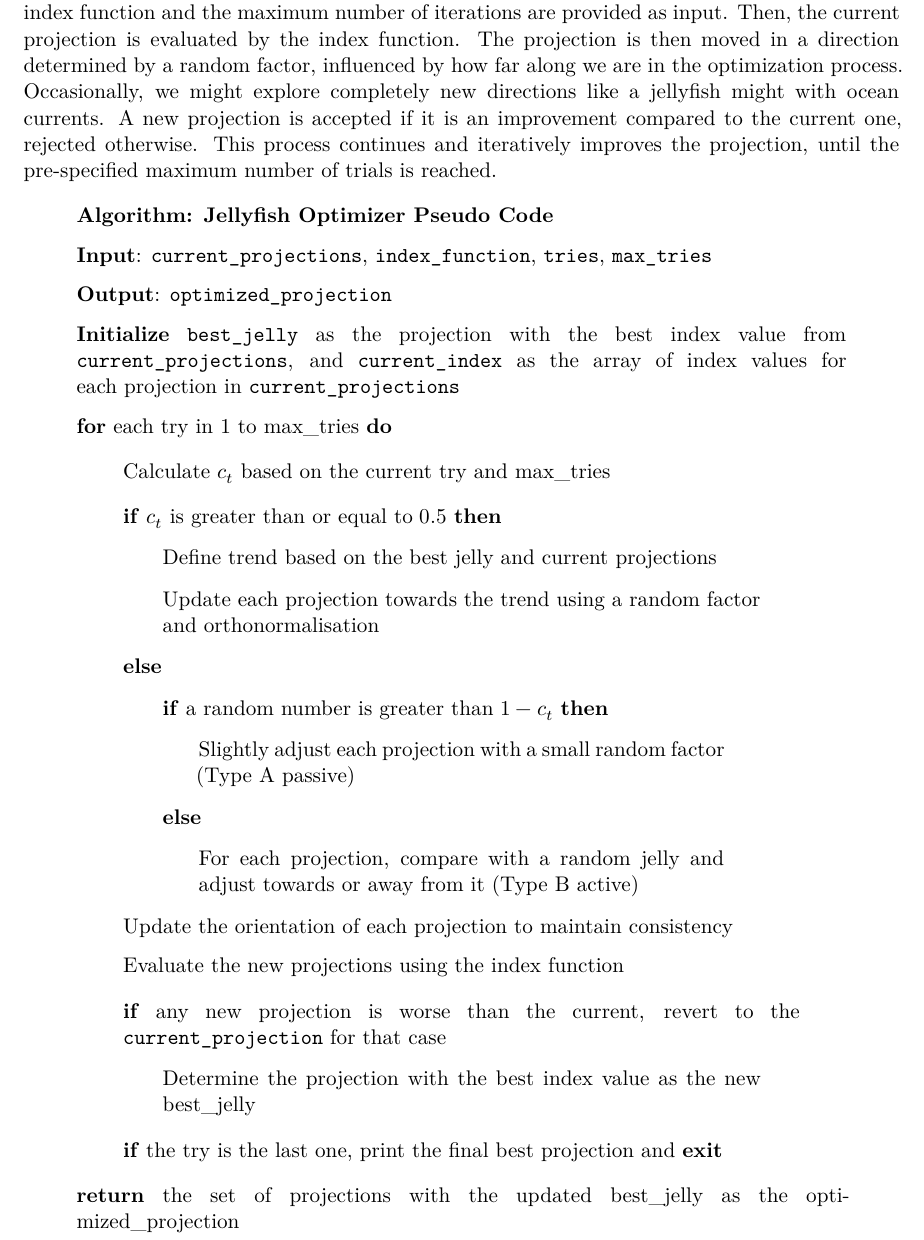
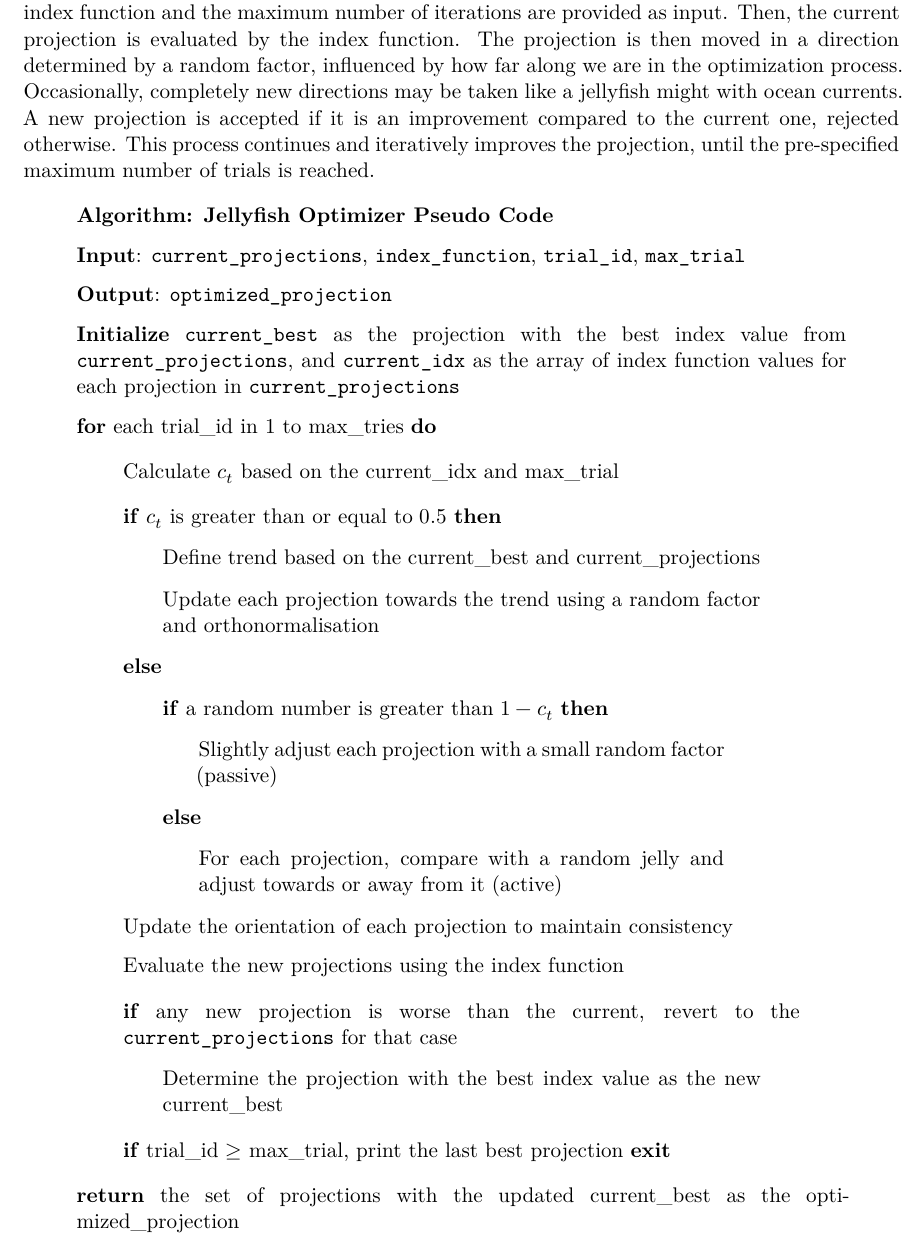
Before and after one commit to huizezhang-sherry/paper-jso, a Quarto document (optim.qmd): part of page 4 of 13, cut so that both start at the same text. Rendered offline with R 4.5, knitr and Pandoc in place of Quarto, then LaTeX, with nearby package versions; drawn as R Markdown's standard PDF in place of the format the file asks for; some code elsewhere in the file could not run offline.

Commit message:
pseudo algo update

```diff
--- a/optim.qmd
+++ b/optim.qmd
@@ -199,27 +199,27 @@ balances exploration (searching new areas) and exploitation (focusing on
 promising areas). The algorithm aims to find the optimal solution by
 adapting the behaviour of jellyfish to navigate towards the best solution over iterations [@chou_novel_2021].
 
-To solve the optimisation problem embedded in the PP guided tour, a starting projection, an index function and the maximum number of iterations are provided as input. Then, the current projection is evaluated by the index function. The projection is then moved in a direction determined by a random factor, influenced by how far along we are in the optimization process. Occasionally, we might explore completely new directions like a jellyfish might with ocean currents. A new projection is accepted if it is an improvement compared to the current one, rejected otherwise.
+To solve the optimisation problem embedded in the PP guided tour, a starting projection, an index function and the maximum number of iterations are provided as input. Then, the current projection is evaluated by the index function. The projection is then moved in a direction determined by a random factor, influenced by how far along we are in the optimization process. Occasionally, completely new directions may be taken like a jellyfish might with ocean currents. A new projection is accepted if it is an improvement compared to the current one, rejected otherwise.
 This process continues and iteratively improves the projection, until the pre-specified maximum number of trials is reached.
 
 ::: {.callout-note icon="false"}
 ## Algorithm: Jellyfish Optimizer Pseudo Code
 
-**Input**: `current_projections`, `index_function`, `tries`, `max_tries`
+**Input**: `current_projections`, `index_function`, `trial_id`, `max_trial`
 
 **Output**: `optimized_projection`
 
-**Initialize** `best_jelly` as the projection with the best index value
-from `current_projections`, and `current_index` as the array of index
+**Initialize** `current_best` as the projection with the best index value
+from `current_projections`, and `current_idx` as the array of index function
 values for each projection in `current_projections`
 
-**for** each try in 1 to max_tries **do**
+**for** each trial_id in 1 to max_tries **do**
 
-> Calculate $c_t$ based on the current try and max_tries
+> Calculate $c_t$ based on the current_idx and max_trial
 
 > **if** $c_t$ is greater than or equal to $0.5$ **then**
 >
-> > Define trend based on the best jelly and current projections
+> > Define trend based on the current_best and current_projections
 >
 > > Update each projection towards the trend using a random factor and
 > > orthonormalisation
@@ -228,28 +228,27 @@ values for each projection in `current_projections`
 >
 > > **if** a random number is greater than $1 - c_t$ **then**
 > >
-> > > Slightly adjust each projection with a small random factor (Type A
-> > > passive)
+> > > Slightly adjust each projection with a small random factor (passive)
 > >
 > > **else**
 > >
 > > > For each projection, compare with a random jelly and adjust
-> > > towards or away from it (Type B active)
+> > > towards or away from it (active)
 >
 > Update the orientation of each projection to maintain consistency
 >
 > Evaluate the new projections using the index function
 
 > **if** any new projection is worse than the current, revert to the
-> `current_projection` for that case
+> `current_projections` for that case
 >
 > > Determine the projection with the best index value as the new
-> > best_jelly
+> > current_best
 
-> **if** the try is the last one, print the final best projection and
+> **if** trial_id $\geq$ max_trial, print the last best projection
 > **exit**
 
-**return** the set of projections with the updated best_jelly as the
+**return** the set of projections with the updated current_best as the
 optimized_projection
 :::
 
```
Also changed, not shown: optim.tex, optim.qmd (2 more changed lines).
